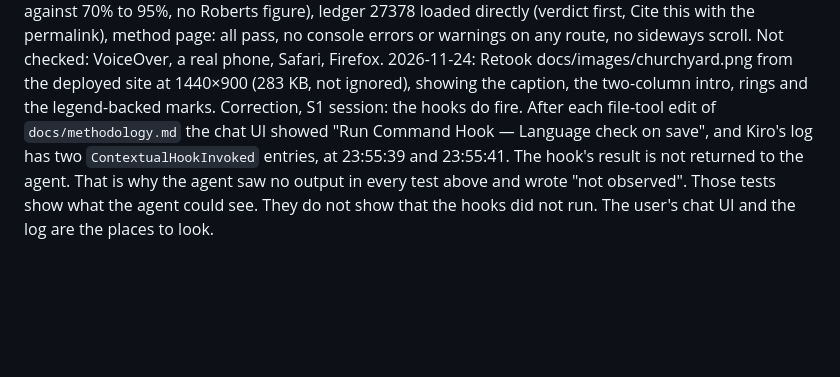
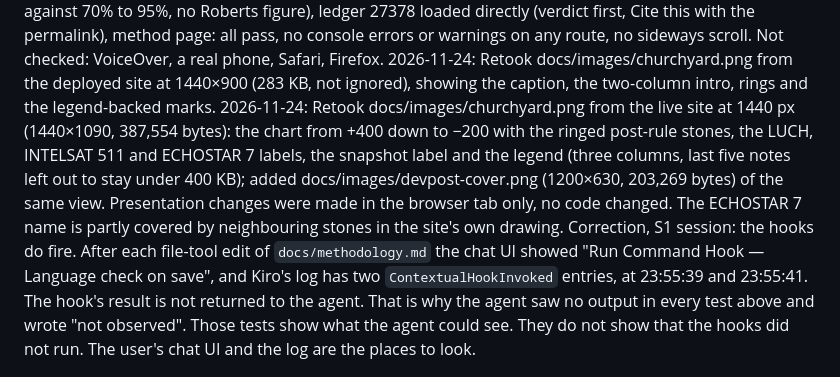
Before and after one commit to 4KInc/sexton, a Markdown page: docs/kiro-journal.md, the part around the change. Drawn GitHub-style; blank space fills up the shorter version.

Commit message:
Hero screenshot from the live site and a Devpost cover image

```diff
--- a/docs/kiro-journal.md
+++ b/docs/kiro-journal.md
@@ -68,6 +68,7 @@ Third test, 2026-11-22 (census hook, Task 19):
 2026-11-24: Pushed main (aeaa394 to b2341c4). Deploy to GitHub Pages run 45350827998 succeeded (build 29 s, deploy 8 s), watched with gh run watch.
 2026-11-24: Live check on https://4kinc.github.io/sexton/ at 1440, 1024 and 390 px, headless Chrome: churchyard (caption, legend with faint, ring and name entries, 36 rings, 696 stones, snapshot label), tooltip on hover and on focus with Escape closing it, census (131 of 696 headline, 36 of 131, 565 of 696, validation 27 of 45 against 70% to 95%, no Roberts figure), ledger 27378 loaded directly (verdict first, Cite this with the permalink), method page: all pass, no console errors or warnings on any route, no sideways scroll. Not checked: VoiceOver, a real phone, Safari, Firefox.
 2026-11-24: Retook docs/images/churchyard.png from the deployed site at 1440×900 (283 KB, not ignored), showing the caption, the two-column intro, rings and the legend-backed marks.
+2026-11-24: Retook docs/images/churchyard.png from the live site at 1440 px (1440×1090, 387,554 bytes): the chart from +400 down to −200 with the ringed post-rule stones, the LUCH, INTELSAT 511 and ECHOSTAR 7 labels, the snapshot label and the legend (three columns, last five notes left out to stay under 400 KB); added docs/images/devpost-cover.png (1200×630, 203,269 bytes) of the same view. Presentation changes were made in the browser tab only, no code changed. The ECHOSTAR 7 name is partly covered by neighbouring stones in the site's own drawing.
 Correction, S1 session: the hooks do fire. After each file-tool edit of `docs/methodology.md` the chat UI showed "Run Command Hook — Language check on save", and Kiro's log has two `ContextualHookInvoked` entries, at 23:55:39 and 23:55:41. The hook's result is not returned to the agent. That is why the agent saw no output in every test above and wrote "not observed". Those tests show what the agent could see. They do not show that the hooks did not run. The user's chat UI and the log are the places to look.
 ## What surprised us
 - The hook files loaded (4 read, 4 registered) but stayed disabled until each had `"enabled": true`.
```
Also changed, not shown: docs/images/churchyard.png, docs/images/devpost-cover.png (added).
